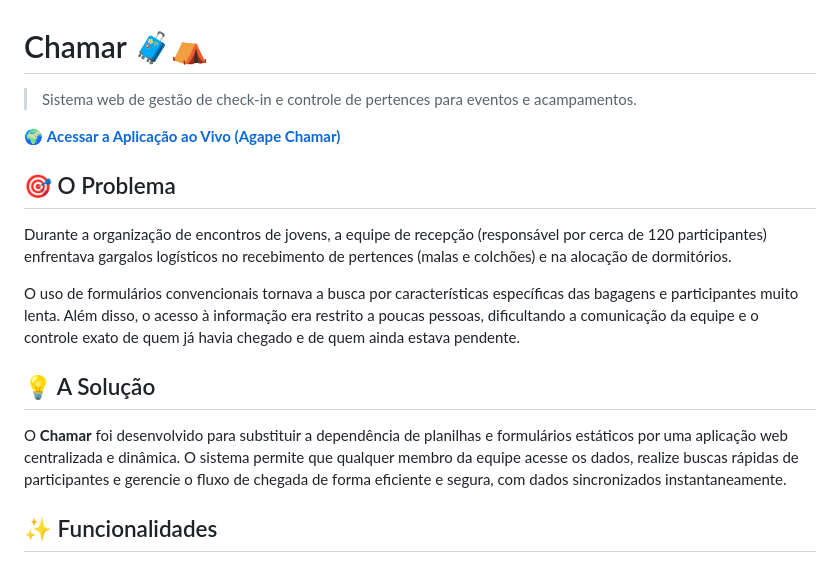
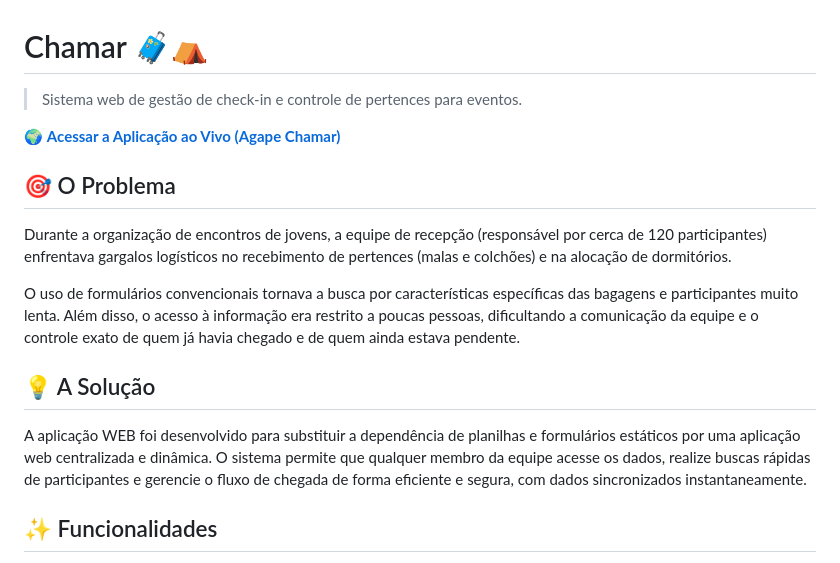
Before and after one commit to sergiochou/Chamar, a Markdown page: README.md, the part around the change. GitHub-like rendering.

```diff
--- a/README.md
+++ b/README.md
@@ -1,6 +1,6 @@
 # Chamar 🧳⛺
 
-> Sistema web de gestão de check-in e controle de pertences para eventos e acampamentos.
+> Sistema web de gestão de check-in e controle de pertences para eventos.
 
 🌍 **[Acessar a Aplicação ao Vivo (Agape Chamar)](https://agapechamar.web.app/)**
 
@@ -12,7 +12,7 @@ O uso de formulários convencionais tornava a busca por características especí
 
 ## 💡 A Solução
 
-O **Chamar** foi desenvolvido para substituir a dependência de planilhas e formulários estáticos por uma aplicação web centralizada e dinâmica. O sistema permite que qualquer membro da equipe acesse os dados, realize buscas rápidas de participantes e gerencie o fluxo de chegada de forma eficiente e segura, com dados sincronizados instantaneamente.
+A aplicação WEB foi desenvolvido para substituir a dependência de planilhas e formulários estáticos por uma aplicação web centralizada e dinâmica. O sistema permite que qualquer membro da equipe acesse os dados, realize buscas rápidas de participantes e gerencie o fluxo de chegada de forma eficiente e segura, com dados sincronizados instantaneamente.
 
 ## ✨ Funcionalidades
 
```
